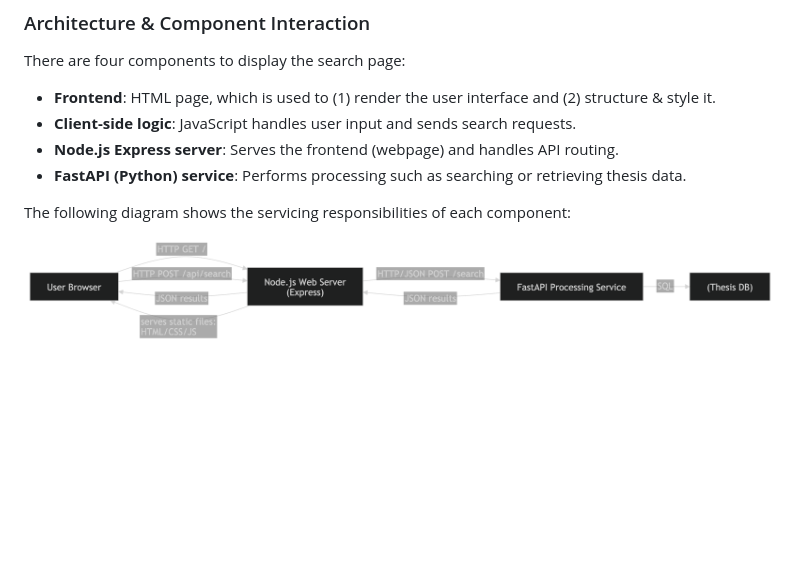
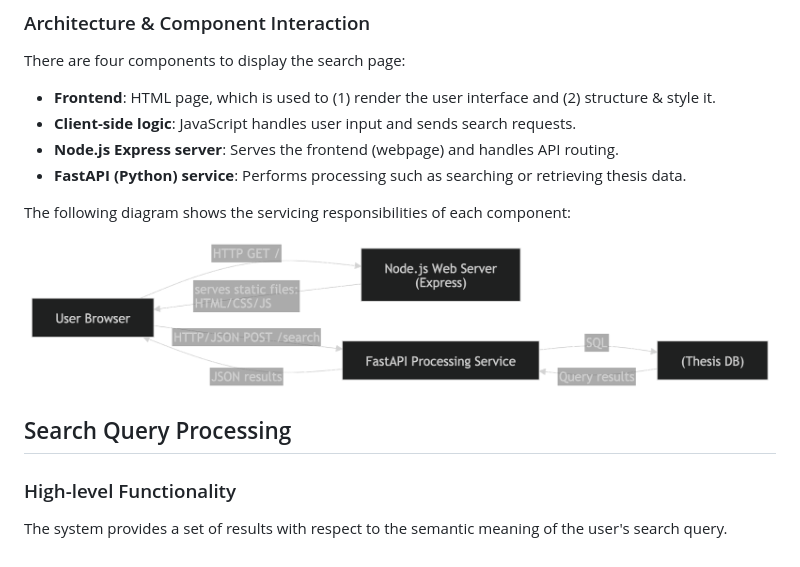
Before and after one commit to COMP2281/software-engineering-group25-26-32, a Markdown page: docs/2.2 Technical Description.md, the part around the change. GitHub-like rendering; pictures changed too: docs/diagrams/2.2/mermaid-diagram-2.png; blank space fills up the shorter version.

Commit message:
corrected the servicing diagram

```diff
--- a/docs/2.2 Technical Description.md
+++ b/docs/2.2 Technical Description.md
@@ -16,3 +16,7 @@ There are four components to display the search page:
 The following diagram shows the servicing responsibilities of each component:
 
 ![Component Servicing Diagram](diagrams/2.2/mermaid-diagram-2.png)
+
+## Search Query Processing
+### High-level Functionality
+The system provides a set of results with respect to the semantic meaning of the user's search query.
```
